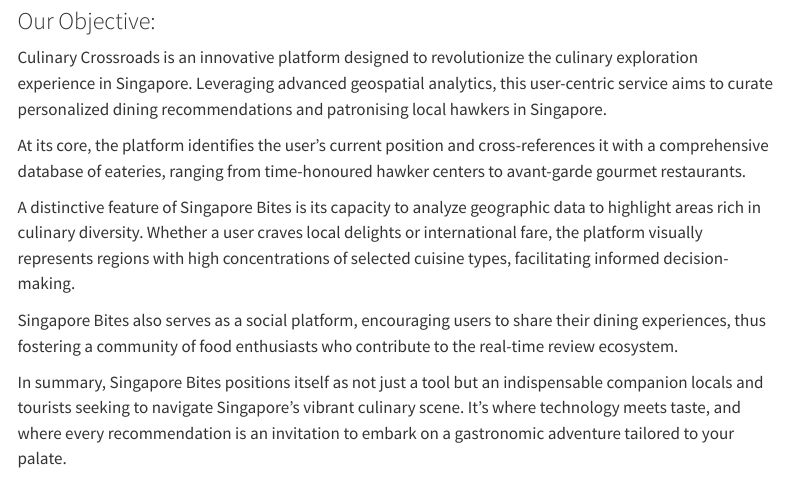
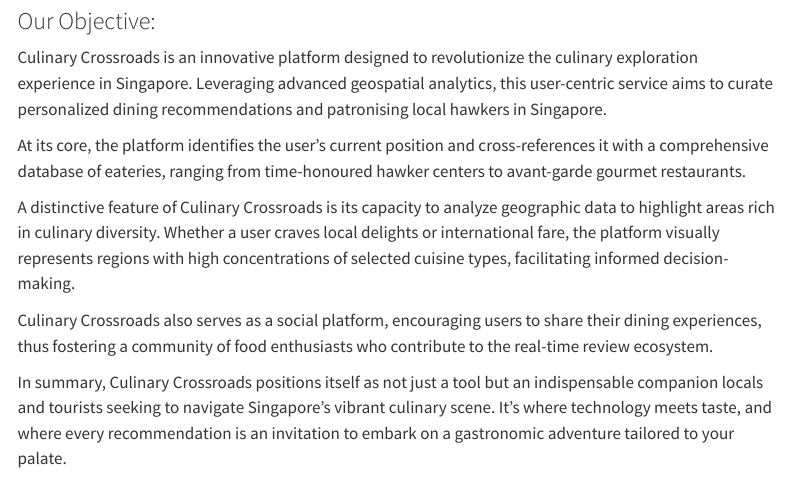
Before and after one commit to Kabeer2003/GAA-Project-2024-Group-5-, a Quarto document (Proposal/proposal.qmd): the page in a window 1100 px wide, from 110 px down. Rendered offline with R 4.5, knitr and Pandoc in place of Quarto, with nearby package versions; menus at the side of the page are left out.

Commit message:
Update proposal.qmd

```diff
--- a/Proposal/proposal.qmd
+++ b/Proposal/proposal.qmd
@@ -18,11 +18,11 @@
 
 At its core, the platform identifies the user's current position and cross-references it with a comprehensive database of eateries, ranging from time-honoured hawker centers to avant-garde gourmet restaurants.
 
-A distinctive feature of Singapore Bites is its capacity to analyze geographic data to highlight areas rich in culinary diversity. Whether a user craves local delights or international fare, the platform visually represents regions with high concentrations of selected cuisine types, facilitating informed decision-making.
+A distinctive feature of Culinary Crossroads is its capacity to analyze geographic data to highlight areas rich in culinary diversity. Whether a user craves local delights or international fare, the platform visually represents regions with high concentrations of selected cuisine types, facilitating informed decision-making.
 
-Singapore Bites also serves as a social platform, encouraging users to share their dining experiences, thus fostering a community of food enthusiasts who contribute to the real-time review ecosystem.
+Culinary Crossroads also serves as a social platform, encouraging users to share their dining experiences, thus fostering a community of food enthusiasts who contribute to the real-time review ecosystem.
 
-In summary, Singapore Bites positions itself as not just a tool but an indispensable companion locals and tourists seeking to navigate Singapore's vibrant culinary scene. It's where technology meets taste, and where every recommendation is an invitation to embark on a gastronomic adventure tailored to your palate.
+In summary, Culinary Crossroads positions itself as not just a tool but an indispensable companion locals and tourists seeking to navigate Singapore's vibrant culinary scene. It's where technology meets taste, and where every recommendation is an invitation to embark on a gastronomic adventure tailored to your palate.
 
 -   Leverage geospatial analytics to create a user-friendly platform that recommends the best food options in Singapore based on individual preferences, location, and real-time reviews.
 
```
